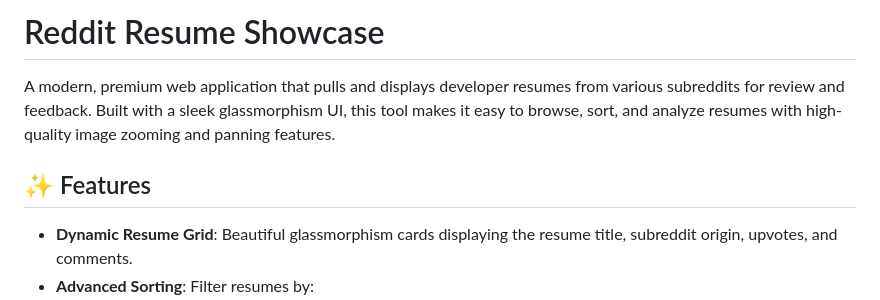
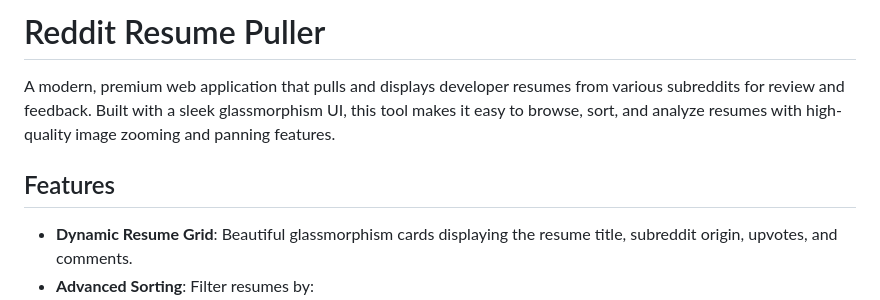
Before and after one commit to Remaster-Expert-1829/Reddit-Resume-Puller, a Markdown page: readme.md, the part around one of its changes. Drawn GitHub-style.

```diff
--- a/readme.md
+++ b/readme.md
@@ -1,8 +1,8 @@
-# Reddit Resume Showcase
+# Reddit Resume Puller
 
 A modern, premium web application that pulls and displays developer resumes from various subreddits for review and feedback. Built with a sleek glassmorphism UI, this tool makes it easy to browse, sort, and analyze resumes with high-quality image zooming and panning features.
 
-## ✨ Features
+## Features
 
 - **Dynamic Resume Grid**: Beautiful glassmorphism cards displaying the resume title, subreddit origin, upvotes, and comments.
 - **Advanced Sorting**: Filter resumes by:
```
Also changed, not shown: other parts of readme.md (+4 -4 lines).
